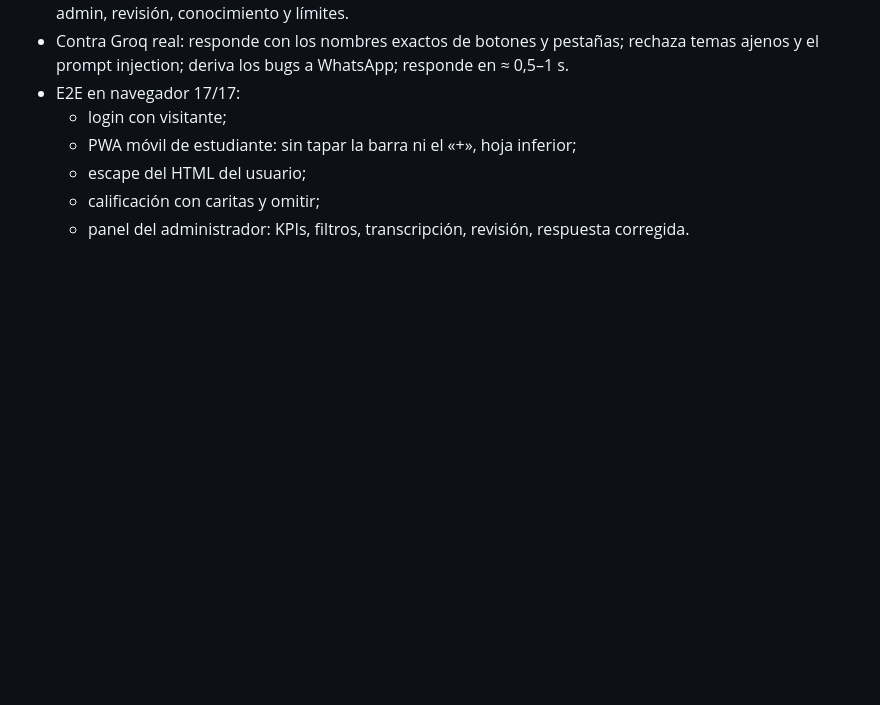
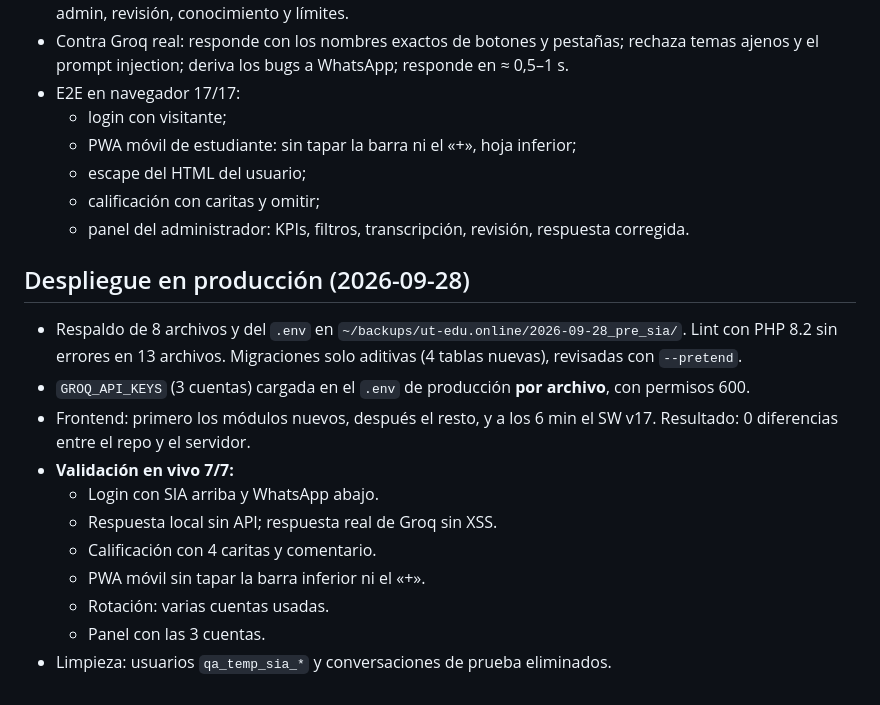
Before and after one commit to Jose-Bohorquez/ut_semilleros, a Markdown page: docs/sia/README.md, the part around the change. Drawn GitHub-style; blank space fills up the shorter version.

Commit message:
docs(sia): despliegue y validación en producción (7/7)
Co-Authored-By: Claude Opus 5.5 <noreply@anthropic.com>

```diff
--- a/docs/sia/README.md
+++ b/docs/sia/README.md
@@ -97,3 +97,20 @@ En el panel, «Respondidas sin API hoy» mide cuánto cupo se está ahorrando.
   - escape del HTML del usuario;
   - calificación con caritas y omitir;
   - panel del administrador: KPIs, filtros, transcripción, revisión, respuesta corregida.
+
+## Despliegue en producción (2026-09-28)
+
+- Respaldo de 8 archivos y del `.env` en `~/backups/ut-edu.online/2026-09-28_pre_sia/`. Lint con
+  PHP 8.2 sin errores en 13 archivos. Migraciones solo aditivas (4 tablas nuevas), revisadas con
+  `--pretend`.
+- `GROQ_API_KEYS` (3 cuentas) cargada en el `.env` de producción **por archivo**, con permisos 600.
+- Frontend: primero los módulos nuevos, después el resto, y a los 6 min el SW v17. Resultado:
+  0 diferencias entre el repo y el servidor.
+- **Validación en vivo 7/7:**
+  - Login con SIA arriba y WhatsApp abajo.
+  - Respuesta local sin API; respuesta real de Groq sin XSS.
+  - Calificación con 4 caritas y comentario.
+  - PWA móvil sin tapar la barra inferior ni el «+».
+  - Rotación: varias cuentas usadas.
+  - Panel con las 3 cuentas.
+- Limpieza: usuarios `qa_temp_sia_*` y conversaciones de prueba eliminados.
```
